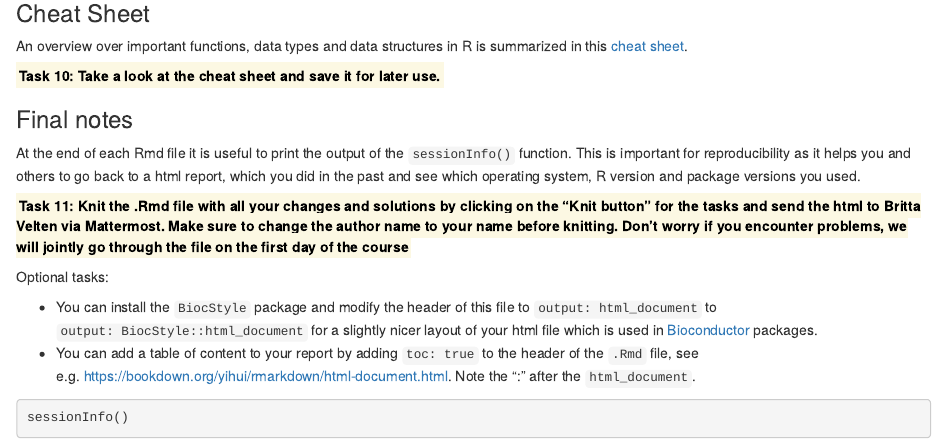
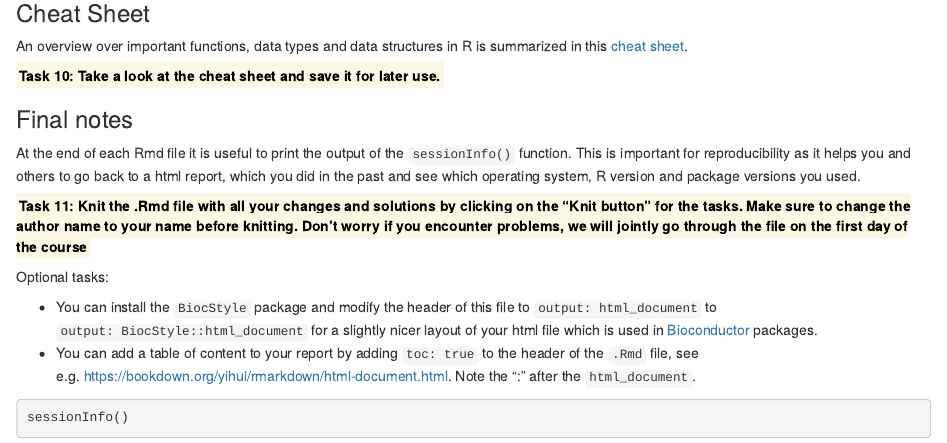
Before and after one commit to velten-group/data-analysis-course, an R Markdown document (exercises/0_preparations/02_first_steps.Rmd): the page in a window 1100 px wide, from 12600 px down. Rendered offline with R 4.5, knitr and Pandoc, with nearby package versions.

Commit message:
update cheat sheet link

```diff
--- a/exercises/0_preparations/02_first_steps.Rmd
+++ b/exercises/0_preparations/02_first_steps.Rmd
@@ -373,14 +373,14 @@ library(ComplexHeatmap)
 
 
 ### Cheat Sheet
-An overview over important functions, data types and data structures in R is summarized in this [cheat sheet](https://iqss.github.io/dss-workshops/R/Rintro/base-r-cheat-sheet.pdf).
+An overview over important functions, data types and data structures in R is summarized in this [cheat sheet](https://iqss.github.io/dss-workshops/r/intro/base-r-cheat-sheet.pdf).
 
 <mark>**Task 10: Take a look at the cheat sheet and save it for later use.** </mark>
 
 ### Final notes
 At the end of each Rmd file it is useful to print the output of the `sessionInfo()` function. This is important for reproducibility as it helps you and others to go back to a html report, which you did in the past and see which operating system, R version and package versions you used.
 
-<mark>**Task 11: Knit the .Rmd file with all your changes and solutions by clicking on the "Knit button" for the tasks and send the html to Britta Velten via Mattermost. Make sure to change the author name to your name before knitting. Don't worry if you encounter problems, we will jointly go through the file on the first day of the course ** </mark>
+<mark>**Task 11: Knit the .Rmd file with all your changes and solutions by clicking on the "Knit button" for the tasks. Make sure to change the author name to your name before knitting. Don't worry if you encounter problems, we will jointly go through the file on the first day of the course ** </mark>
 
 Optional tasks:
 
```
